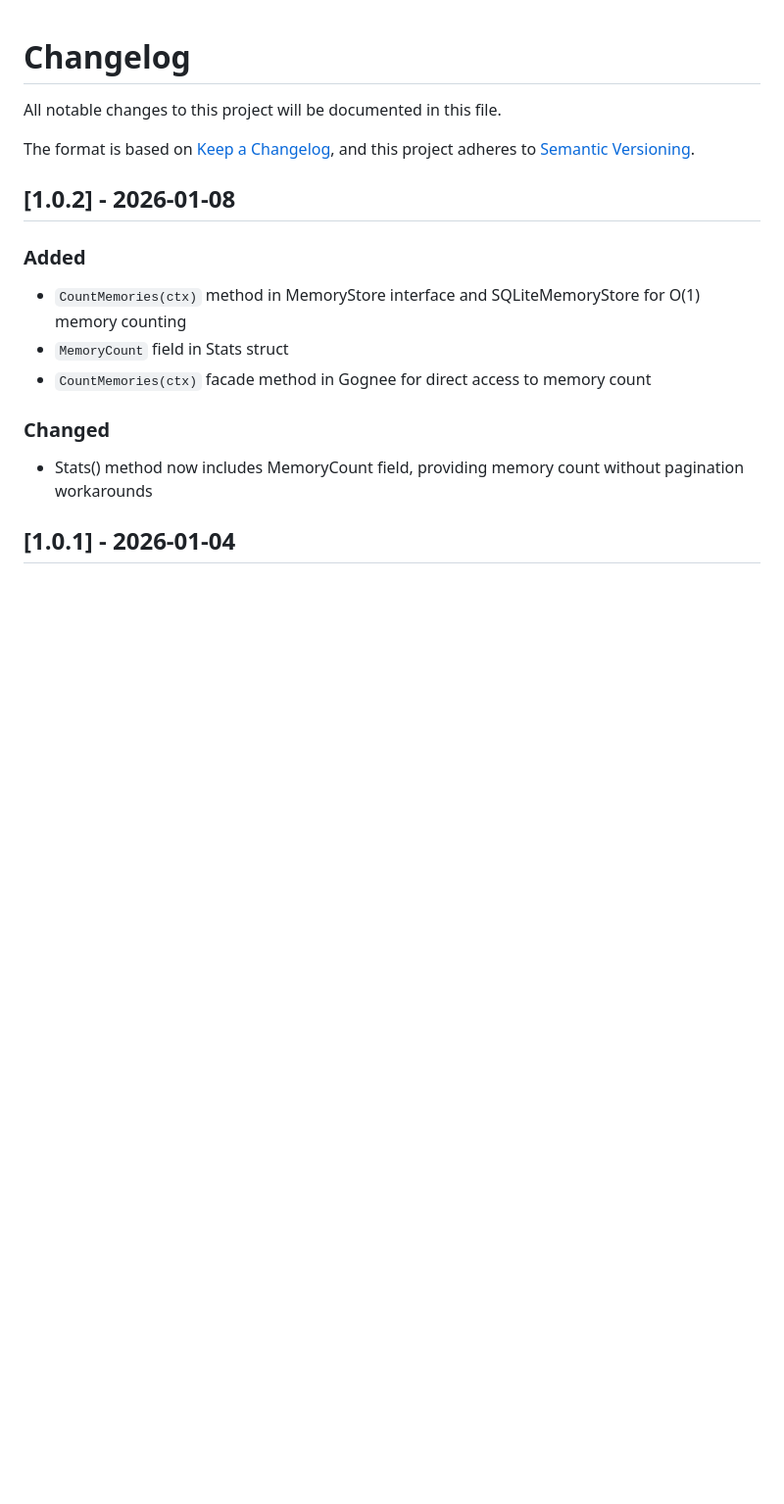
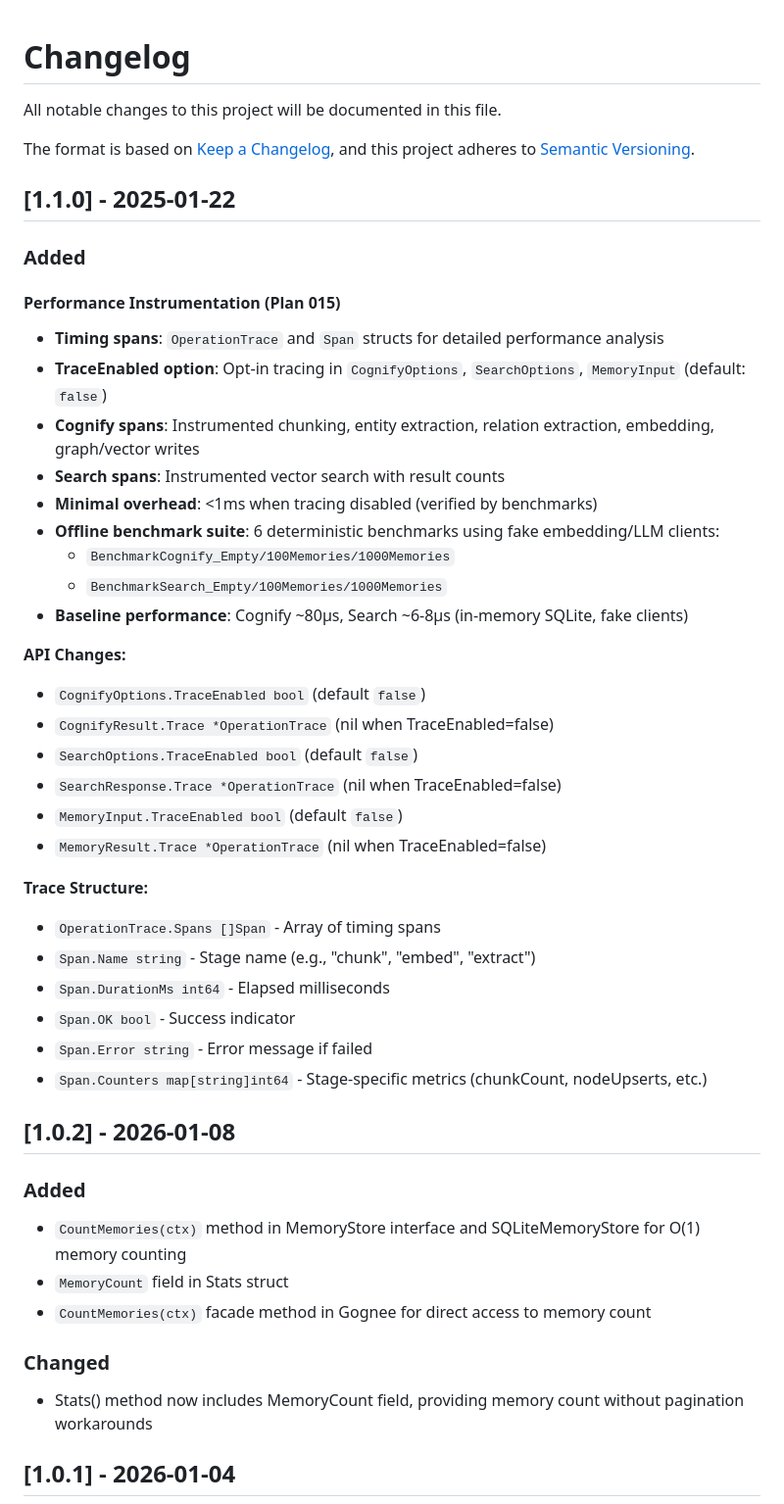
Before and after one commit to dan-solli/gognee, a Markdown page: CHANGELOG.md, the part around the change. Shown at 98% size. Drawn GitHub-style; blank space fills up the shorter version.

Commit message:
Update CHANGELOG for v1.1.0 release
Plan 015 M5: Document performance instrumentation features, timing spans, TraceEnabled option, and benchmark suite

```diff
--- a/CHANGELOG.md
+++ b/CHANGELOG.md
@@ -4,6 +4,38 @@ All notable changes to this project will be documented in this file.
 
 The format is based on [Keep a Changelog](https://keepachangelog.com/en/1.0.0/),
 and this project adheres to [Semantic Versioning](https://semver.org/spec/v2.0.0.html).
+
+## [1.1.0] - 2025-01-22
+
+### Added
+
+#### Performance Instrumentation (Plan 015)
+
+- **Timing spans**: `OperationTrace` and `Span` structs for detailed performance analysis
+- **TraceEnabled option**: Opt-in tracing in `CognifyOptions`, `SearchOptions`, `MemoryInput` (default: `false`)
+- **Cognify spans**: Instrumented chunking, entity extraction, relation extraction, embedding, graph/vector writes
+- **Search spans**: Instrumented vector search with result counts
+- **Minimal overhead**: <1ms when tracing disabled (verified by benchmarks)
+- **Offline benchmark suite**: 6 deterministic benchmarks using fake embedding/LLM clients:
+  - `BenchmarkCognify_Empty/100Memories/1000Memories`
+  - `BenchmarkSearch_Empty/100Memories/1000Memories`
+- **Baseline performance**: Cognify ~80µs, Search ~6-8µs (in-memory SQLite, fake clients)
+
+**API Changes:**
+- `CognifyOptions.TraceEnabled bool` (default `false`)
+- `CognifyResult.Trace *OperationTrace` (nil when TraceEnabled=false)
+- `SearchOptions.TraceEnabled bool` (default `false`)
+- `SearchResponse.Trace *OperationTrace` (nil when TraceEnabled=false)
+- `MemoryInput.TraceEnabled bool` (default `false`)
+- `MemoryResult.Trace *OperationTrace` (nil when TraceEnabled=false)
+
+**Trace Structure:**
+- `OperationTrace.Spans []Span` - Array of timing spans
+- `Span.Name string` - Stage name (e.g., "chunk", "embed", "extract")
+- `Span.DurationMs int64` - Elapsed milliseconds
+- `Span.OK bool` - Success indicator
+- `Span.Error string` - Error message if failed
+- `Span.Counters map[string]int64` - Stage-specific metrics (chunkCount, nodeUpserts, etc.)
 
 ## [1.0.2] - 2026-01-08
 
```
